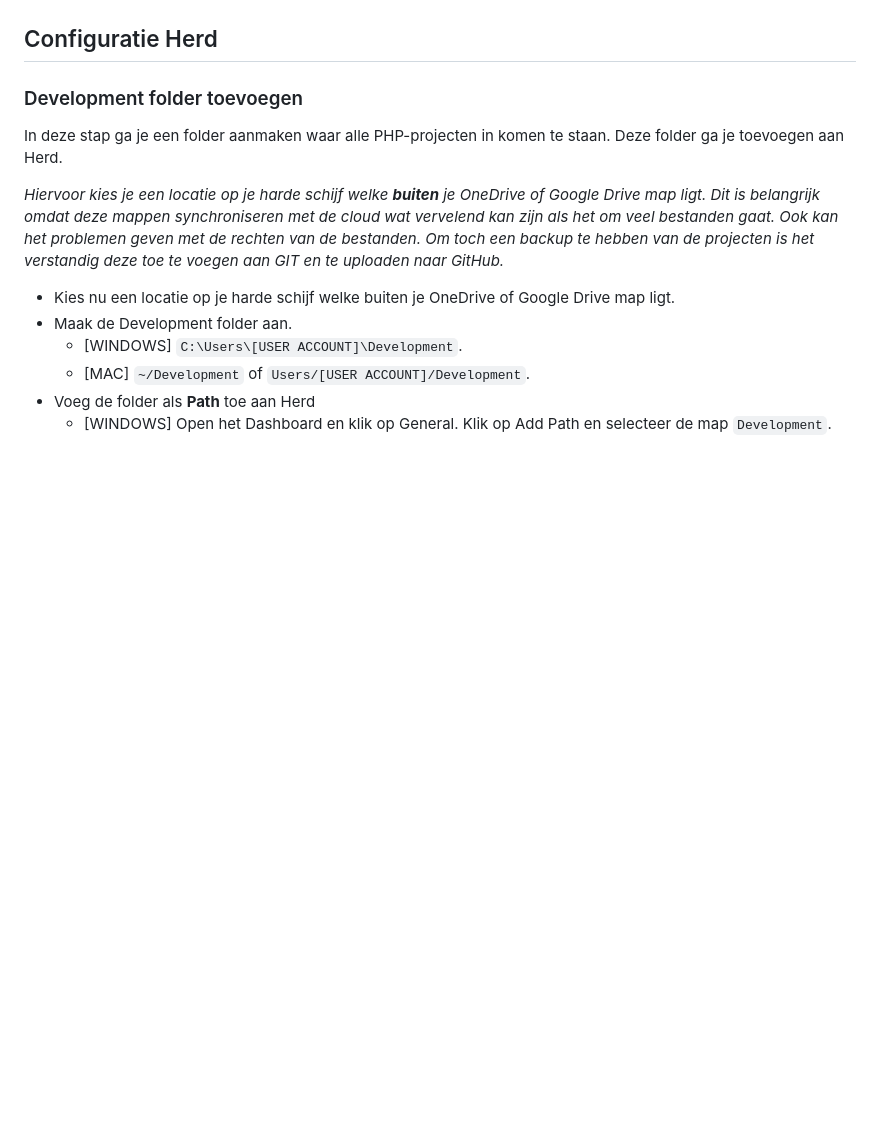
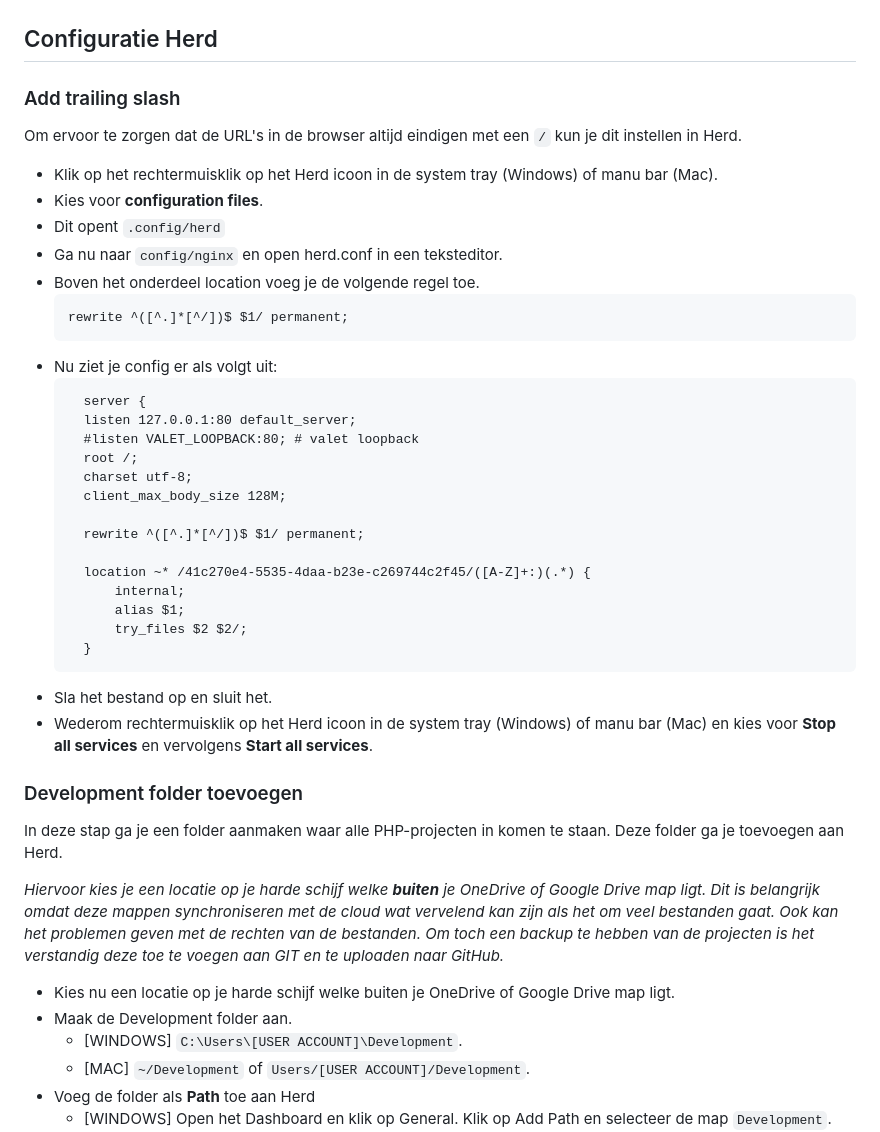
Before and after one commit to HR-CMGT/PRG02-2024-2025, a Markdown page: Installatie/README.md, the part around the change. Drawn GitHub-style; blank space fills up the shorter version.

Commit message:
ADD trailing slash to config Nginx

````diff
--- a/Installatie/README.md
+++ b/Installatie/README.md
@@ -94,6 +94,39 @@ van de Hogeschool Rotterdam.
     ![herd menu bar mac](images/herd/herd-menu-bar-mac.png)
 
 ## Configuratie Herd
+
+### Add trailing slash
+
+Om ervoor te zorgen dat de URL's in de browser altijd eindigen met een `/` kun je dit instellen in Herd.
+
+- Klik op het rechtermuisklik op het Herd icoon in de system tray (Windows) of manu bar (Mac).
+- Kies voor **configuration files**.
+- Dit opent `.config/herd`
+- Ga nu naar `config/nginx` en open herd.conf in een teksteditor.
+- Boven het onderdeel location voeg je de volgende regel toe.
+  ```apacheconf
+  rewrite ^([^.]*[^/])$ $1/ permanent;
+  ```
+- Nu ziet je config er als volgt uit:
+  ```apacheconf
+    server {
+    listen 127.0.0.1:80 default_server;
+    #listen VALET_LOOPBACK:80; # valet loopback
+    root /;
+    charset utf-8;
+    client_max_body_size 128M;
+
+    rewrite ^([^.]*[^/])$ $1/ permanent;
+
+    location ~* /41c270e4-5535-4daa-b23e-c269744c2f45/([A-Z]+:)(.*) {
+        internal;
+        alias $1;
+        try_files $2 $2/;
+    }
+   ```
+- Sla het bestand op en sluit het.
+- Wederom rechtermuisklik op het Herd icoon in de system tray (Windows) of manu bar (Mac) en kies voor
+  **Stop all services** en vervolgens **Start all services**.
 
 ### Development folder toevoegen
 
````
